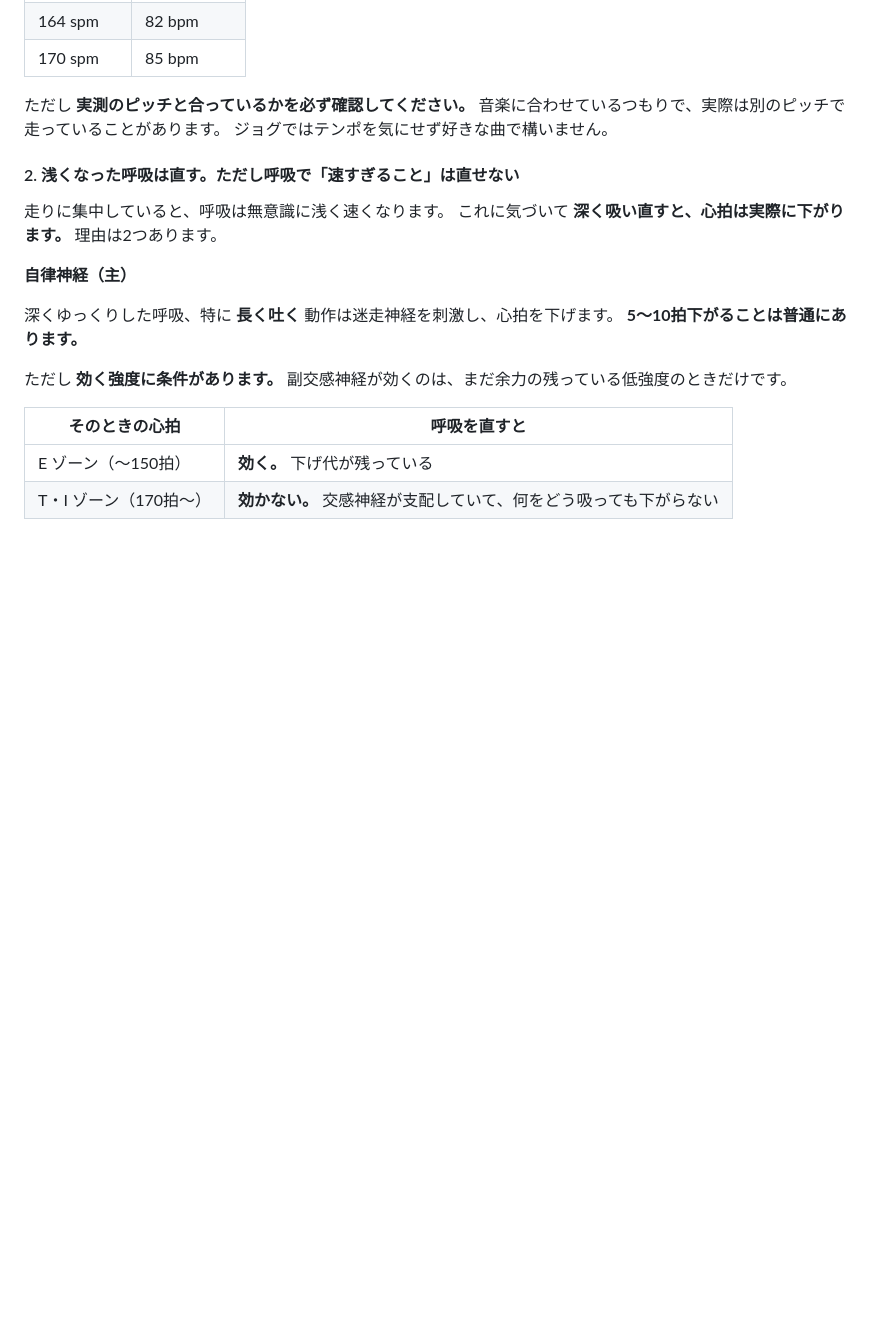
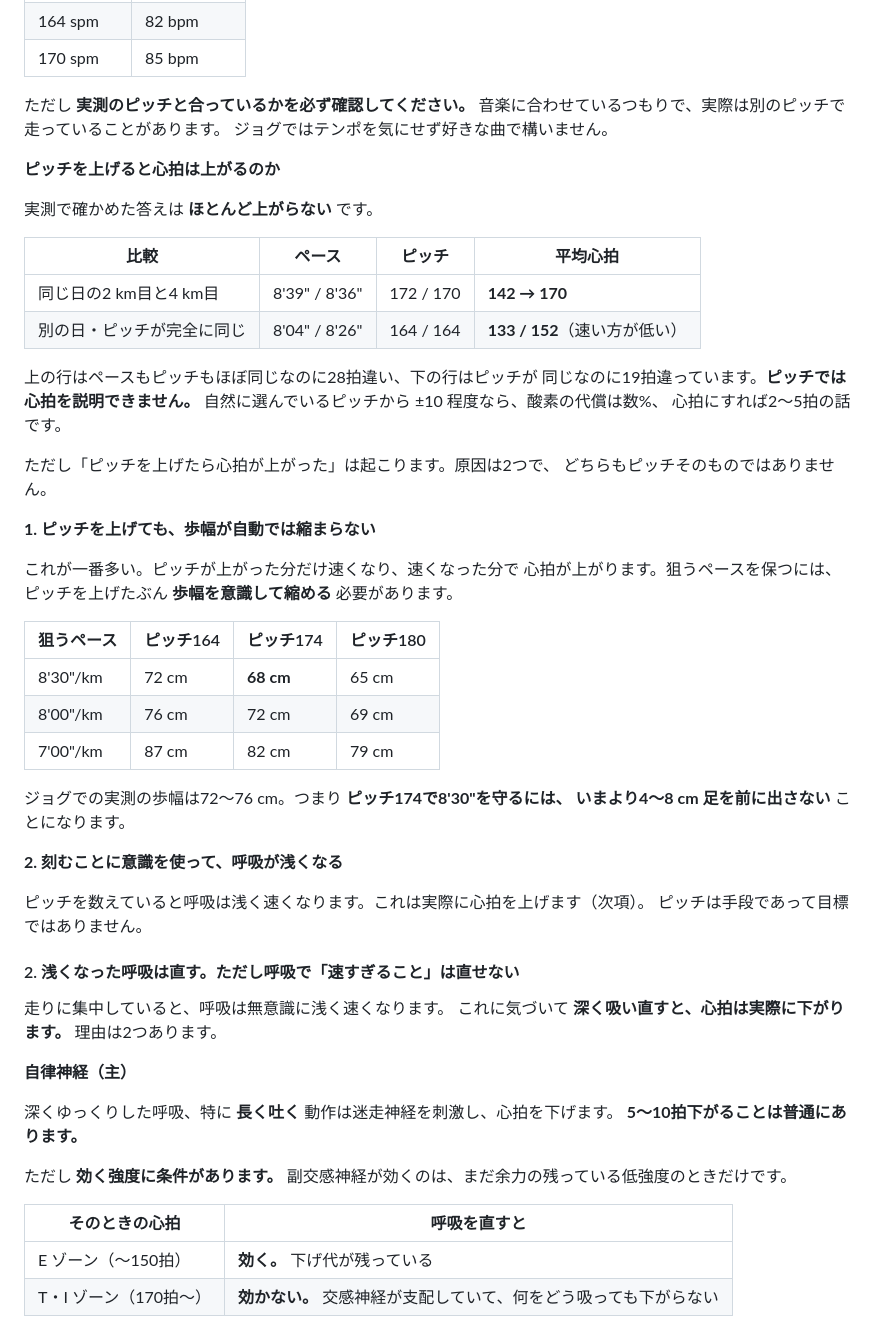
Before and after one commit to atomaotm0629/marathon-training, a Markdown page: docs/04-paces.md, the part around the change. Drawn GitHub-style; blank space fills up the shorter version.

Commit message:
ピッチと心拍の関係を実測で検証して04-pacesに追記した
「ゆっくり刻んでも歩数を上げすぎると心拍が上がるのか」への回答。
記録14本の1 kmごとのデータで確認した結果、ピッチ自体の影響は
ほとんどない。

・同じ日の同じペース・同じピッチ（172/170）で心拍142→170（28拍差）
・ピッチが完全に同じ164で、速い方が19拍低い日がある
・ある記録内ではピッチとラップの相関 r=-0.92 で、
  ピッチとペースが一体で動くため両者を分離できない

実際に起きるのは「ピッチを上げたのに歩幅が縮まらず速くなる」
という間接的な経路なので、狙うペースごとの必要な歩幅を表にした。

Co-Authored-By: Claude Opus 5 <noreply@anthropic.com>
Claude-Session: https://claude.ai/code/session_019LVjUsfhwu9PbX2m79pZLH

```diff
--- a/docs/04-paces.md
+++ b/docs/04-paces.md
@@ -181,6 +181,43 @@
 音楽に合わせているつもりで、実際は別のピッチで走っていることがあります。
 ジョグではテンポを気にせず好きな曲で構いません。
 
+**ピッチを上げると心拍は上がるのか**
+
+実測で確かめた答えは **ほとんど上がらない** です。
+
+| 比較 | ペース | ピッチ | 平均心拍 |
+|---|---|---|---|
+| 同じ日の2 km目と4 km目 | 8'39" / 8'36" | 172 / 170 | **142 → 170** |
+| 別の日・ピッチが完全に同じ | 8'04" / 8'26" | 164 / 164 | **133 / 152**（速い方が低い） |
+
+上の行はペースもピッチもほぼ同じなのに28拍違い、下の行はピッチが
+同じなのに19拍違っています。**ピッチでは心拍を説明できません。**
+自然に選んでいるピッチから ±10 程度なら、酸素の代償は数%、
+心拍にすれば2〜5拍の話です。
+
+ただし「ピッチを上げたら心拍が上がった」は起こります。原因は2つで、
+どちらもピッチそのものではありません。
+
+**1. ピッチを上げても、歩幅が自動では縮まらない**
+
+これが一番多い。ピッチが上がった分だけ速くなり、速くなった分で
+心拍が上がります。狙うペースを保つには、ピッチを上げたぶん
+**歩幅を意識して縮める** 必要があります。
+
+| 狙うペース | ピッチ164 | ピッチ174 | ピッチ180 |
+|---|---|---|---|
+| 8'30"/km | 72 cm | **68 cm** | 65 cm |
+| 8'00"/km | 76 cm | 72 cm | 69 cm |
+| 7'00"/km | 87 cm | 82 cm | 79 cm |
+
+ジョグでの実測の歩幅は72〜76 cm。つまり **ピッチ174で8'30"を守るには、
+いまより4〜8 cm 足を前に出さない** ことになります。
+
+**2. 刻むことに意識を使って、呼吸が浅くなる**
+
+ピッチを数えていると呼吸は浅く速くなります。これは実際に心拍を上げます（次項）。
+ピッチは手段であって目標ではありません。
+
 #### 2. 浅くなった呼吸は直す。ただし呼吸で「速すぎること」は直せない
 
 走りに集中していると、呼吸は無意識に浅く速くなります。
```
